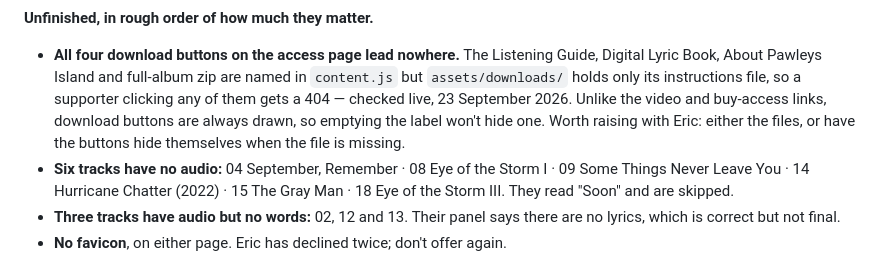
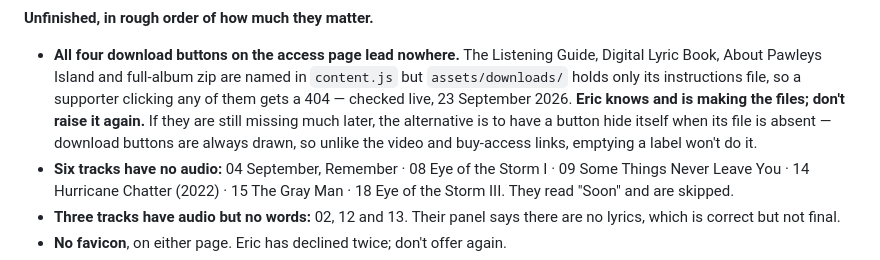
Before and after one commit to ericsorrels/ericsorrels.github.io, a Markdown page: CLAUDE.md, the part around the change. Rendered like a GitHub page.

Commit message:
Note that the downloads are Eric's to finish
The four buttons still lead to files that aren't there, but he is
making them and asked not to be reminded. Recorded so the next session
doesn't hand him the same finding again, with the fallback kept in case
they are still missing much later.

Co-Authored-By: Claude Opus 5 <noreply@anthropic.com>

```diff
--- a/CLAUDE.md
+++ b/CLAUDE.md
@@ -564,9 +564,10 @@ test visibility.
   Guide, Digital Lyric Book, About Pawleys Island and full-album zip are named
   in `content.js` but `assets/downloads/` holds only its instructions file, so
   a supporter clicking any of them gets a 404 — checked live, 23 September
-  2026. Unlike the video and buy-access links, download buttons are always
-  drawn, so emptying the label won't hide one. Worth raising with Eric: either
-  the files, or have the buttons hide themselves when the file is missing.
+  2026. **Eric knows and is making the files; don't raise it again.** If they
+  are still missing much later, the alternative is to have a button hide
+  itself when its file is absent — download buttons are always drawn, so
+  unlike the video and buy-access links, emptying a label won't do it.
 - **Six tracks have no audio:** 04 September, Remember · 08 Eye of the Storm I
   · 09 Some Things Never Leave You · 14 Hurricane Chatter (2022) · 15 The Gray
   Man · 18 Eye of the Storm III. They read "Soon" and are skipped.
```
